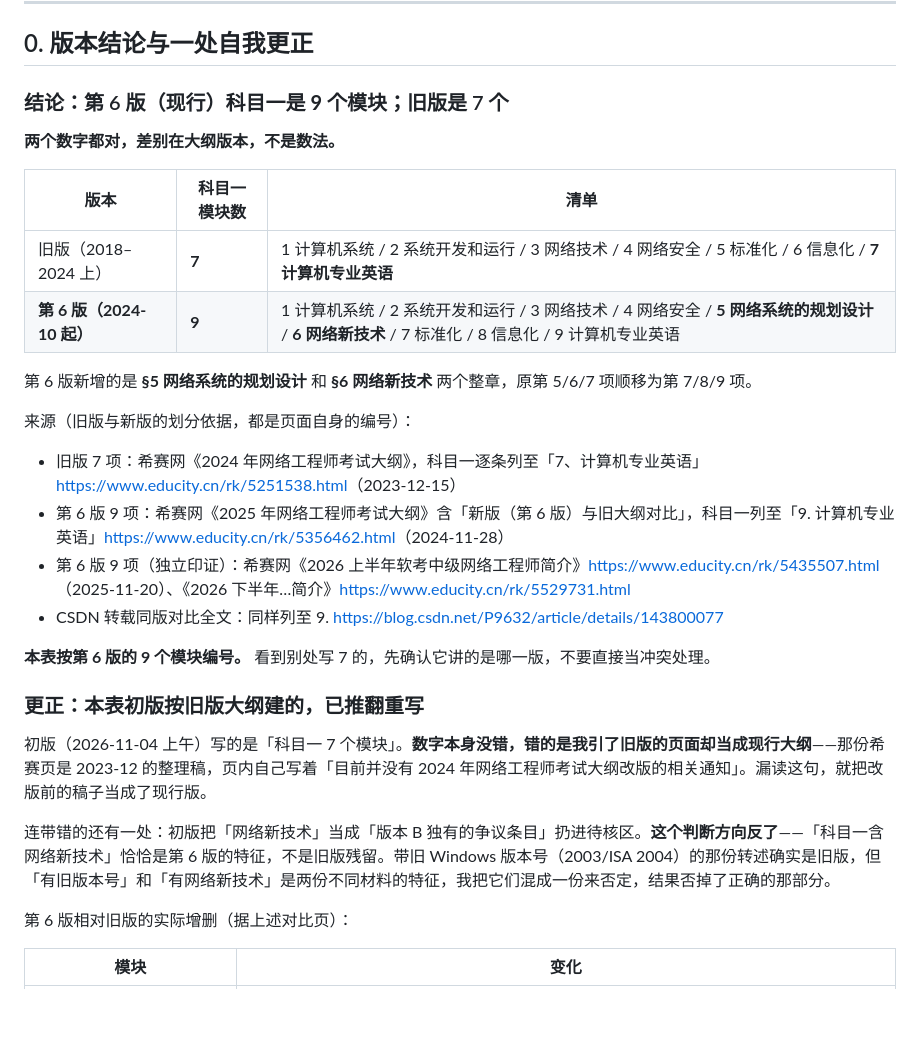
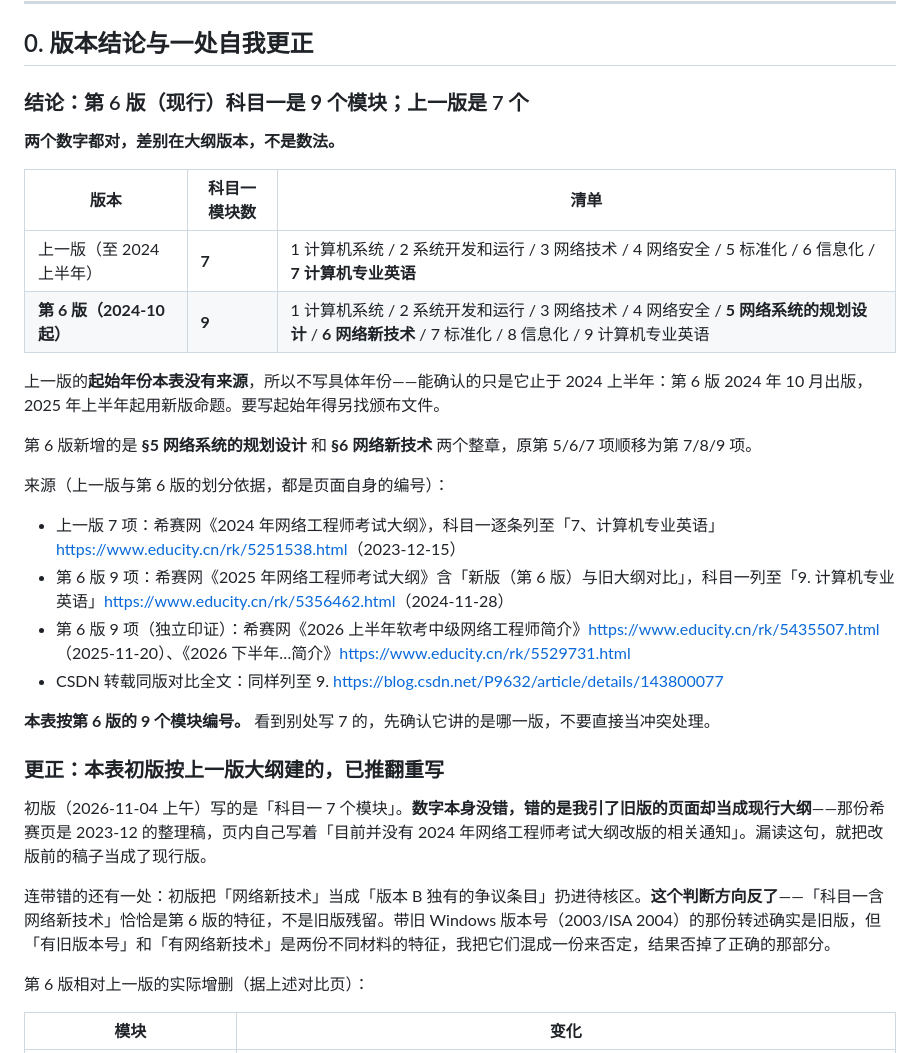
Before and after one commit to panzhaohu666/learning-hub, a Markdown page: 网络工程师/01-大纲对齐表.md, the part around the change. Drawn GitHub-style; blank space fills up the shorter version.

Commit message:
docs(network-engineer): 去掉无来源的「2018」起始年，改称「上一版」
「旧版（2018–2024 上）」里的 2018 没有来源支撑。引的那份希赛页面是
2023-12-15 的稿子，只能证明它是改版前的版本，不能推出那一版是哪年颁布的。
前两轮的错都从这类无来源数字进来，所以这里不补来源、直接不写年份。

改成「上一版（至 2024 上半年）」，可确认的只有终点：第 6 版 2024 年 10 月
出版，2025 年上半年起用新版命题。并加一句说明起始年本表无来源，要写得
另找颁布文件。

同步把「旧版」改成「上一版」，避免与引用材料里「旧大纲对比」的用法混淆。

```diff
--- a/网络工程师/01-大纲对齐表.md
+++ b/网络工程师/01-大纲对齐表.md
@@ -8,33 +8,35 @@
 
 ## 0. 版本结论与一处自我更正
 
-### 结论：第 6 版（现行）科目一是 **9 个模块**；旧版是 7 个
+### 结论：第 6 版（现行）科目一是 **9 个模块**；上一版是 7 个
 
 **两个数字都对，差别在大纲版本，不是数法。**
 
 | 版本 | 科目一模块数 | 清单 |
 |---|---|---|
-| 旧版（2018–2024 上） | **7** | 1 计算机系统 / 2 系统开发和运行 / 3 网络技术 / 4 网络安全 / 5 标准化 / 6 信息化 / **7 计算机专业英语** |
+| 上一版（至 2024 上半年） | **7** | 1 计算机系统 / 2 系统开发和运行 / 3 网络技术 / 4 网络安全 / 5 标准化 / 6 信息化 / **7 计算机专业英语** |
 | **第 6 版（2024-10 起）** | **9** | 1 计算机系统 / 2 系统开发和运行 / 3 网络技术 / 4 网络安全 / **5 网络系统的规划设计** / **6 网络新技术** / 7 标准化 / 8 信息化 / 9 计算机专业英语 |
+
+上一版的**起始年份本表没有来源**，所以不写具体年份——能确认的只是它止于 2024 上半年：第 6 版 2024 年 10 月出版，2025 年上半年起用新版命题。要写起始年得另找颁布文件。
 
 第 6 版新增的是 **§5 网络系统的规划设计** 和 **§6 网络新技术** 两个整章，原第 5/6/7 项顺移为第 7/8/9 项。
 
-来源（旧版与新版的划分依据，都是页面自身的编号）：
+来源（上一版与第 6 版的划分依据，都是页面自身的编号）：
 
-- 旧版 7 项：希赛网《2024 年网络工程师考试大纲》，科目一逐条列至「7、计算机专业英语」<https://www.educity.cn/rk/5251538.html>（2023-12-15）
+- 上一版 7 项：希赛网《2024 年网络工程师考试大纲》，科目一逐条列至「7、计算机专业英语」<https://www.educity.cn/rk/5251538.html>（2023-12-15）
 - 第 6 版 9 项：希赛网《2025 年网络工程师考试大纲》含「新版（第 6 版）与旧大纲对比」，科目一列至「9. 计算机专业英语」<https://www.educity.cn/rk/5356462.html>（2024-11-28）
 - 第 6 版 9 项（独立印证）：希赛网《2026 上半年软考中级网络工程师简介》<https://www.educity.cn/rk/5435507.html>（2025-11-20）、《2026 下半年…简介》<https://www.educity.cn/rk/5529731.html>
 - CSDN 转载同版对比全文：同样列至 9. <https://blog.csdn.net/P9632/article/details/143800077>
 
 **本表按第 6 版的 9 个模块编号。** 看到别处写 7 的，先确认它讲的是哪一版，不要直接当冲突处理。
 
-### 更正：本表初版按旧版大纲建的，已推翻重写
+### 更正：本表初版按上一版大纲建的，已推翻重写
 
 初版（2026-11-04 上午）写的是「科目一 7 个模块」。**数字本身没错，错的是我引了旧版的页面却当成现行大纲**——那份希赛页是 2023-12 的整理稿，页内自己写着「目前并没有 2024 年网络工程师考试大纲改版的相关通知」。漏读这句，就把改版前的稿子当成了现行版。
 
 连带错的还有一处：初版把「网络新技术」当成「版本 B 独有的争议条目」扔进待核区。**这个判断方向反了**——「科目一含网络新技术」恰恰是第 6 版的特征，不是旧版残留。带旧 Windows 版本号（2003/ISA 2004）的那份转述确实是旧版，但「有旧版本号」和「有网络新技术」是两份不同材料的特征，我把它们混成一份来否定，结果否掉了正确的那部分。
 
-第 6 版相对旧版的实际增删（据上述对比页）：
+第 6 版相对上一版的实际增删（据上述对比页）：
 
 | 模块 | 变化 |
 |---|---|
```
